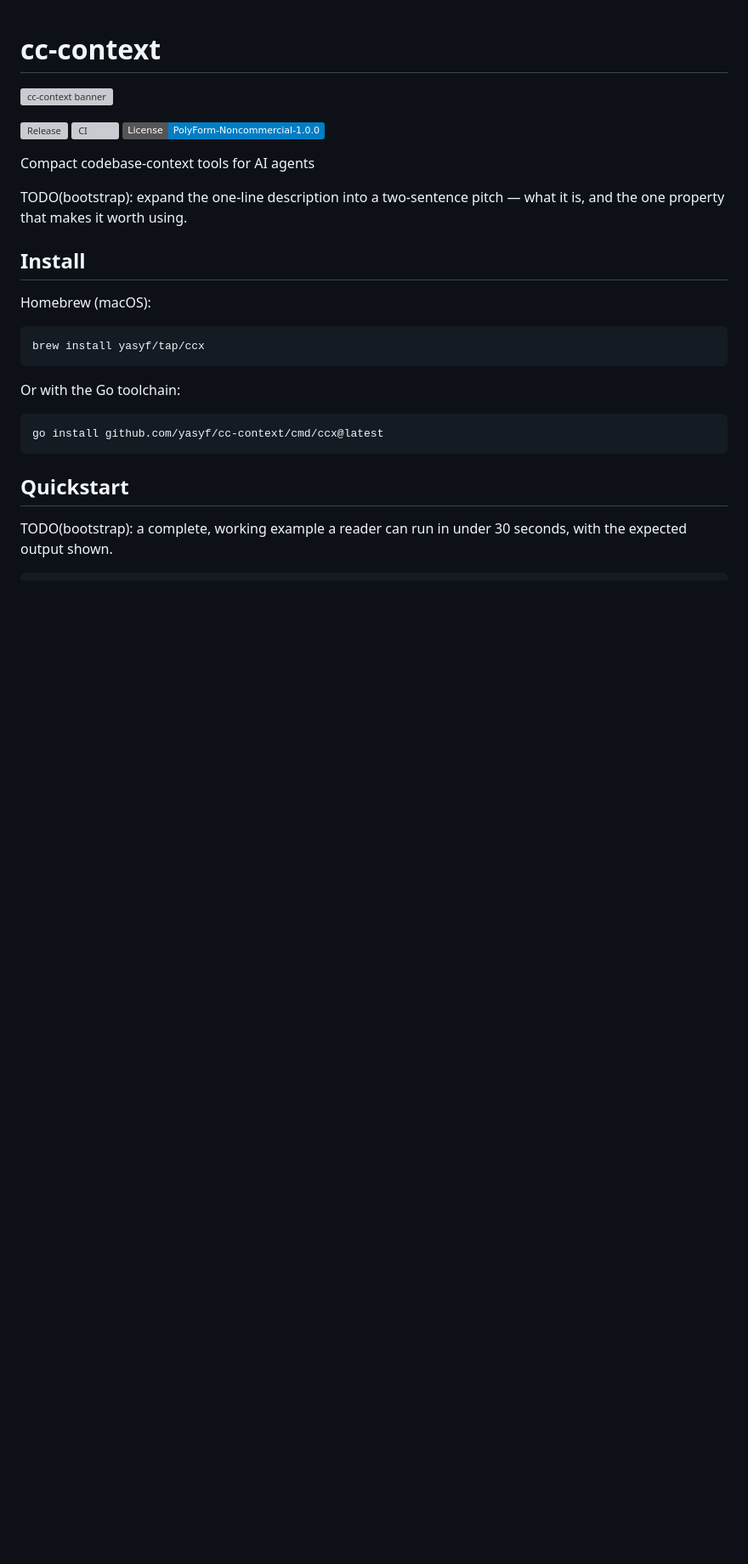
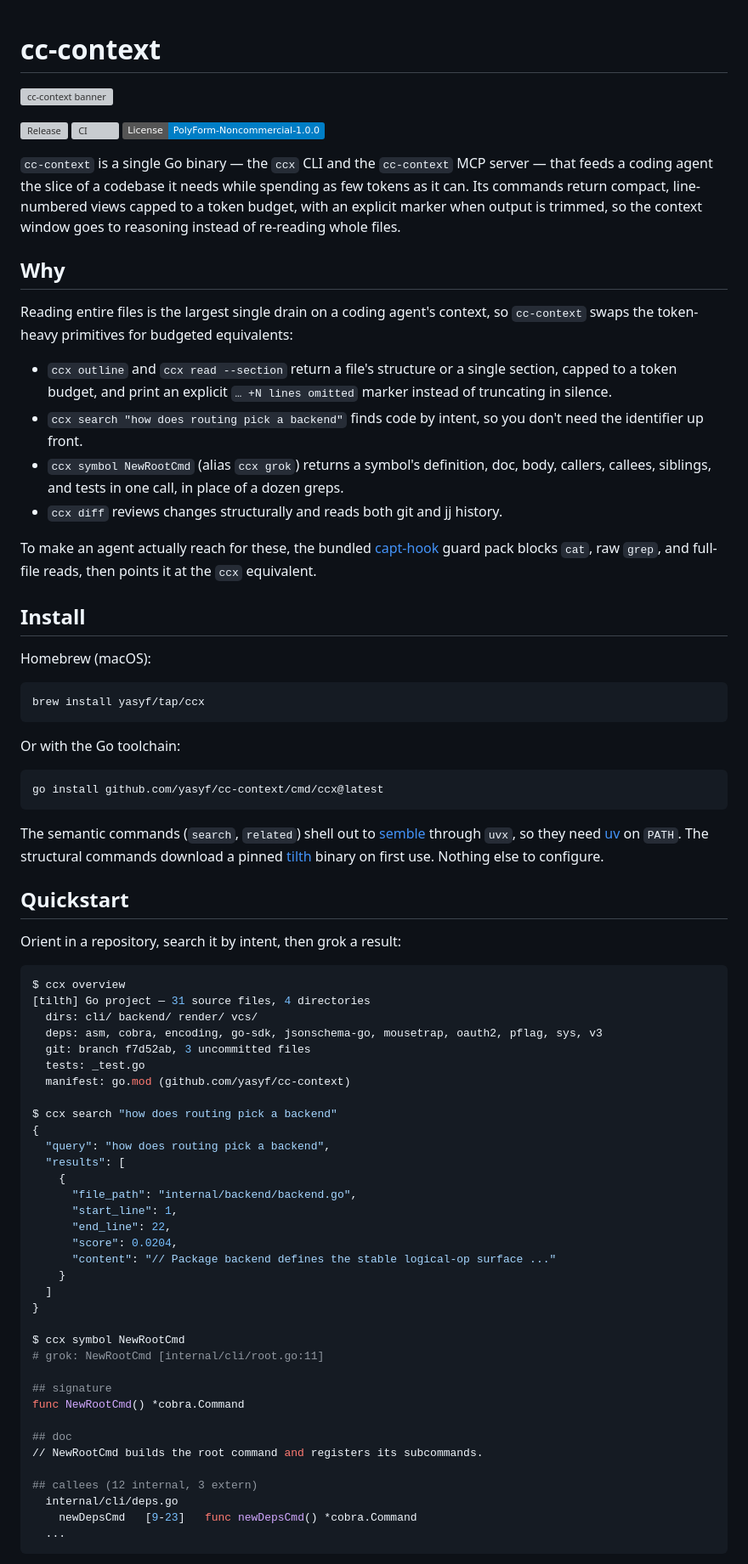
Before and after one commit to yasyf/cc-context, a Markdown page: README.md, the part around one of its changes. Shown at 85% size. GitHub-like rendering; badges without logos; blank space fills up the shorter version; grey boxes are pictures that could not be loaded.

````diff
--- a/README.md
+++ b/README.md
@@ -6,10 +6,18 @@
 [![CI](https://img.shields.io/github/actions/workflow/status/yasyf/cc-context/ci.yml?branch=main&label=ci)](https://github.com/yasyf/cc-context/actions/workflows/ci.yml)
 [![License: PolyForm-Noncommercial-1.0.0](https://img.shields.io/badge/License-PolyForm--Noncommercial--1.0.0-blue.svg)](https://github.com/yasyf/cc-context/blob/main/LICENSE)
 
-Compact codebase-context tools for AI agents
+`cc-context` is a single Go binary — the `ccx` CLI and the `cc-context` MCP server — that feeds a coding agent the slice of a codebase it needs while spending as few tokens as it can. Its commands return compact, line-numbered views capped to a token budget, with an explicit marker when output is trimmed, so the context window goes to reasoning instead of re-reading whole files.
 
-TODO(bootstrap): expand the one-line description into a two-sentence pitch — what
-it is, and the one property that makes it worth using.
+## Why
+
+Reading entire files is the largest single drain on a coding agent's context, so `cc-context` swaps the token-heavy primitives for budgeted equivalents:
+
+- `ccx outline` and `ccx read --section` return a file's structure or a single section, capped to a token budget, and print an explicit `… +N lines omitted` marker instead of truncating in silence.
+- `ccx search "how does routing pick a backend"` finds code by intent, so you don't need the identifier up front.
+- `ccx symbol NewRootCmd` (alias `ccx grok`) returns a symbol's definition, doc, body, callers, callees, siblings, and tests in one call, in place of a dozen greps.
+- `ccx diff` reviews changes structurally and reads both git and jj history.
+
+To make an agent actually reach for these, the bundled [capt-hook](https://github.com/yasyf/capt-hook) guard pack blocks `cat`, raw `grep`, and full-file reads, then points it at the `ccx` equivalent.
 
 ## Install
 
@@ -25,7 +33,47 @@ Or with the Go toolchain:
 go install github.com/yasyf/cc-context/cmd/ccx@latest
 ```
 
+The semantic commands (`search`, `related`) shell out to [semble](https://github.com/yasyf/semble) through `uvx`, so they need [uv](https://docs.astral.sh/uv/) on `PATH`. The structural commands download a pinned [tilth](https://github.com/jahala/tilth) binary on first use. Nothing else to configure.
+
 ## Quickstart
 
-TODO(bootstrap): a complete, working example a reader can run in under 30 seconds,
-with the expected output shown.
+Orient in a repository, search it by intent, then grok a result:
+
+```console
+$ ccx overview
+[tilth] Go project — 31 source files, 4 directories
+  dirs: cli/ backend/ render/ vcs/
+  deps: asm, cobra, encoding, go-sdk, jsonschema-go, mousetrap, oauth2, pflag, sys, v3
+  git: branch f7d52ab, 3 uncommitted files
+  tests: _test.go
+  manifest: go.mod (github.com/yasyf/cc-context)
+
+$ ccx search "how does routing pick a backend"
+{
+  "query": "how does routing pick a backend",
+  "results": [
+    {
+      "file_path": "internal/backend/backend.go",
+      "start_line": 1,
+      "end_line": 22,
+      "score": 0.0204,
+      "content": "// Package backend defines the stable logical-op surface ..."
+    }
+  ]
+}
+
+$ ccx symbol NewRootCmd
+# grok: NewRootCmd [internal/cli/root.go:11]
+
+## signature
+func NewRootCmd() *cobra.Command
+
+## doc
+// NewRootCmd builds the root command and registers its subcommands.
+
+## callees (12 internal, 3 extern)
+  internal/cli/deps.go
+    newDepsCmd   [9-23]   func newDepsCmd() *cobra.Command
+  ...
+```
+
````
Also changed, not shown: other parts of README.md (+66 -4 lines), .github/assets/logo.png (added), .github/assets/social-preview.jpg (added), 2 other files.
